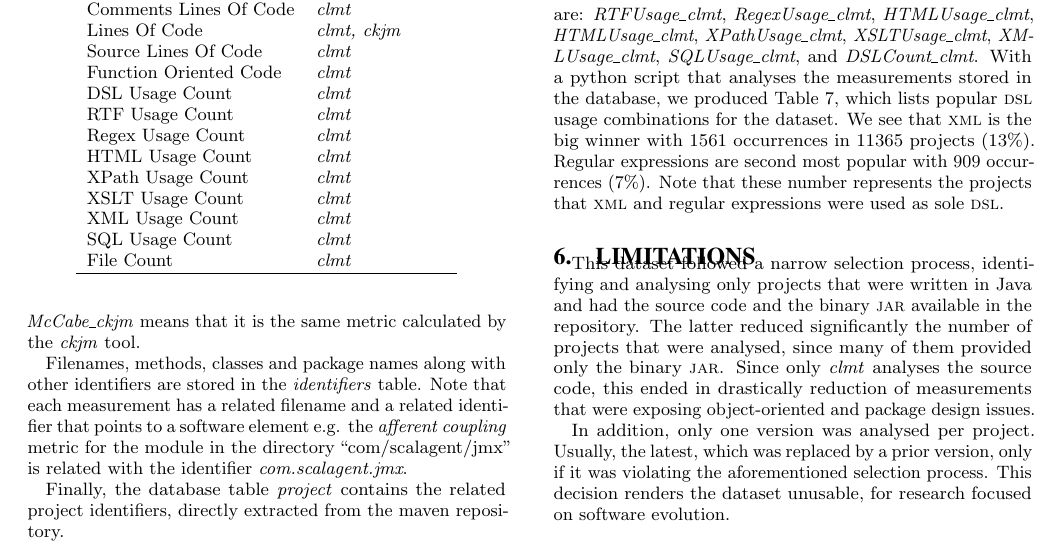
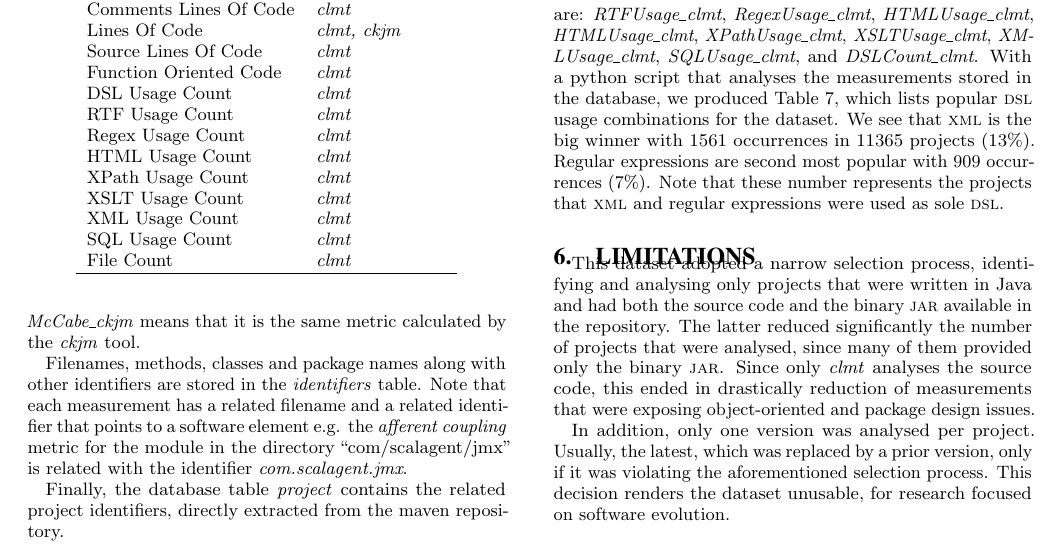
Before and after one commit to bkarak/data_msr2015, a LaTeX paper (msr.tex): part of page 3 of 4, cut so that both start at the same text. Compiled offline with pdfLaTeX.

Commit message:
almost there

```diff
--- a/msr.tex
+++ b/msr.tex
@@ -308,7 +308,7 @@ The initial goal of this experiment was to provide quantifiable results that are
 \section{Limitations}
 \label{sec:limit}
 
-This dataset followed a narrow selection process, identifying and analysing only projects that were written in Java and had the source code and the binary {\sc jar} available in the repository. The latter reduced significantly the number of projects that were analysed, since many of them provided only the binary {\sc jar}. Since only \textit{clmt} analyses the source code, this ended in drastically reduction of measurements that were exposing object-oriented and package design issues.
+This dataset adopted a narrow selection process, identifying and analysing only projects that were written in Java and had both the source code and the binary {\sc jar} available in the repository. The latter reduced significantly the number of projects that were analysed, since many of them provided only the binary {\sc jar}. Since only \textit{clmt} analyses the source code, this ended in drastically reduction of measurements that were exposing object-oriented and package design issues.
 
 In addition, only one version was analysed per project. Usually, the latest, which was replaced by a prior version, only if it was violating the aforementioned selection process. This decision renders the dataset unusable, for research focused on software evolution.
 
```
